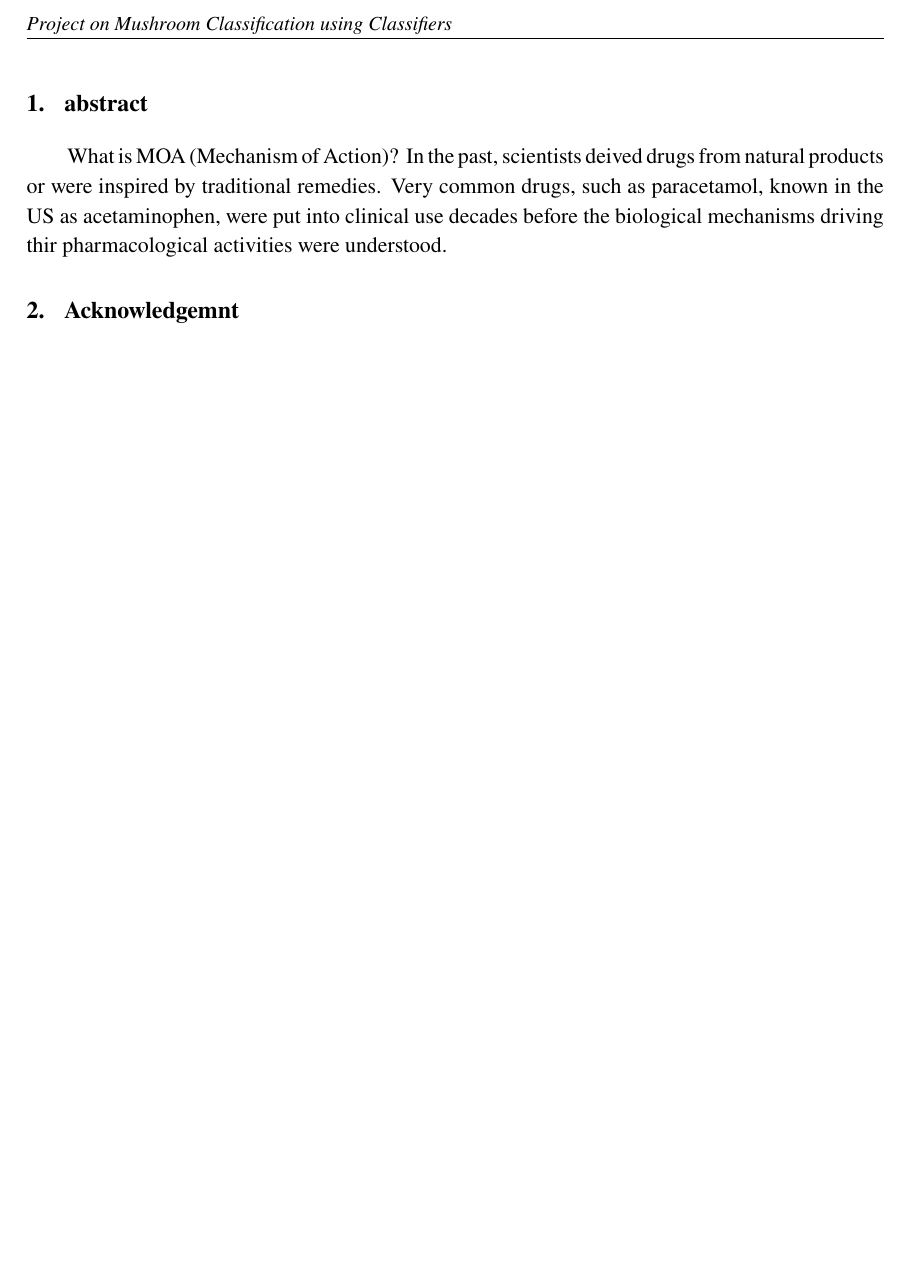
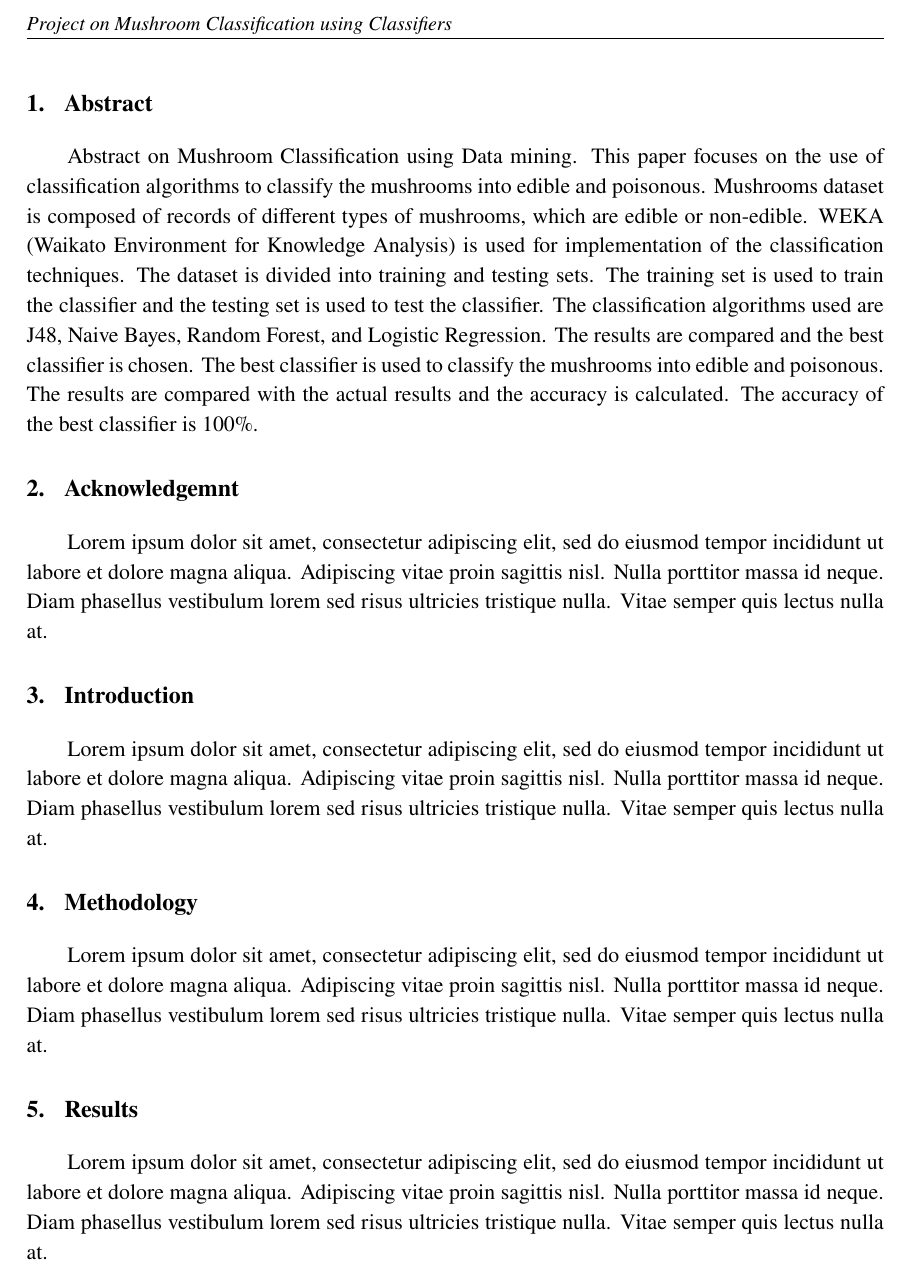
Before and after one commit to Panchajanya1999/Programmings, a LaTeX document (tex/mushroom-classification/skeleton.tex): part of page 2 of 2, cut so that both start at the same text, the shorter picture padded with empty space. Compiled offline with pdfLaTeX.

Commit message:
skeleton: Update
Signed-off-by: Panchajanya1999 <rsk52959@gmail.com>

```diff
--- a/tex/mushroom-classification/skeleton.tex
+++ b/tex/mushroom-classification/skeleton.tex
@@ -10,7 +10,7 @@
 \author[b]{Pravat Patra}
 \author[c]{Tejas Posupo}
 
-\affiliation[]{Central University of Rajasthan,\\
+\affiliation[*]{Central University of Rajasthan,\\
   NH-8, Ajmer, 305817, India}
 
 \emailAdd{me@panchajanya.dev}
@@ -29,9 +29,17 @@
 
 \begin{document}
     \maketitle
-        \section{abstract}
-            What is MOA (Mechanism of Action)?
-            In the past, scientists deived drugs from natural products or were inspired by traditional remedies. Very common drugs, such as paracetamol, known in the US as acetaminophen, were put into clinical use decades before the biological mechanisms driving thir pharmacological activities were understood.
+        \section{Abstract}
+            Abstract on Mushroom Classification using Data mining.
+            This paper focuses on the use of classification algorithms to classify the mushrooms into edible and poisonous. Mushrooms dataset is composed of records of different types of mushrooms, which are edible or non-edible. WEKA (Waikato Environment for Knowledge Analysis) is used for implementation of the classification techniques. The dataset is divided into training and testing sets. The training set is used to train the classifier and the testing set is used to test the classifier. The classification algorithms used are J48, Naive Bayes, Random Forest, and Logistic Regression. The results are compared and the best classifier is chosen. The best classifier is used to classify the mushrooms into edible and poisonous. The results are compared with the actual results and the accuracy is calculated. The accuracy of the best classifier is 100\%.
         \section{Acknowledgemnt}
+            Lorem ipsum dolor sit amet, consectetur adipiscing elit, sed do eiusmod tempor incididunt ut labore et dolore magna aliqua. Adipiscing vitae proin sagittis nisl. Nulla porttitor massa id neque. Diam phasellus vestibulum lorem sed risus ultricies tristique nulla. Vitae semper quis lectus nulla at.
+        \section{Introduction}
+            Lorem ipsum dolor sit amet, consectetur adipiscing elit, sed do eiusmod tempor incididunt ut labore et dolore magna aliqua. Adipiscing vitae proin sagittis nisl. Nulla porttitor massa id neque. Diam phasellus vestibulum lorem sed risus ultricies tristique nulla. Vitae semper quis lectus nulla at.
+        \section{Methodology}
+            Lorem ipsum dolor sit amet, consectetur adipiscing elit, sed do eiusmod tempor incididunt ut labore et dolore magna aliqua. Adipiscing vitae proin sagittis nisl. Nulla porttitor massa id neque. Diam phasellus vestibulum lorem sed risus ultricies tristique nulla. Vitae semper quis lectus nulla at.
+        \section{Results}
+            Lorem ipsum dolor sit amet, consectetur adipiscing elit, sed do eiusmod tempor incididunt ut labore et dolore magna aliqua. Adipiscing vitae proin sagittis nisl. Nulla porttitor massa id neque. Diam phasellus vestibulum lorem sed risus ultricies tristique nulla. Vitae semper quis lectus nulla at.
+
 
 \end{document}
```
